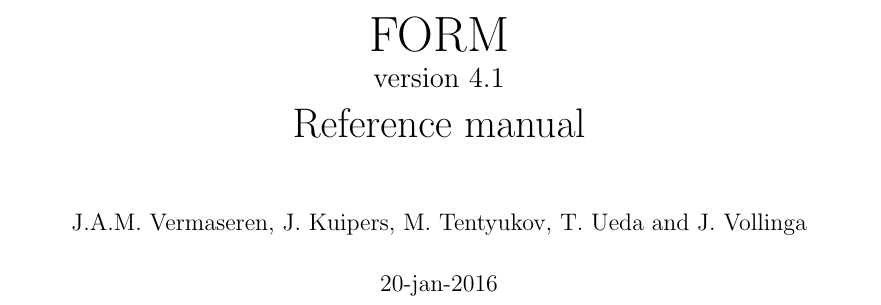
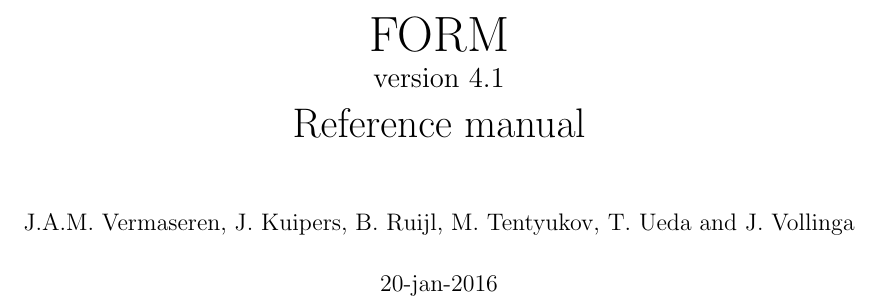
Before and after one commit to vermaseren/form, a LaTeX thesis (doc/manual/man.tex): part of page 1 of 260, cut so that both start at the same text. Compiled offline with pdfLaTeX.

Commit message:
[doc] Put Ben in the author list of the manual

```diff
--- a/doc/manual/man.tex
+++ b/doc/manual/man.tex
@@ -67,7 +67,7 @@
 \title{\Huge FORM \\ \Large version \formmajorversion.\formminorversion \\
   \huge Reference manual}
 \date{\formdate}
-\author{J.A.M.~Vermaseren, J.~Kuipers, M.~Tentyukov, T.~Ueda and J.~Vollinga}
+\author{J.A.M.~Vermaseren, J.~Kuipers, B.~Ruijl, M.~Tentyukov, T.~Ueda and J.~Vollinga}
 \end{titlepage}
 \maketitle
 %\clearemptydoublepage
```
Also changed, not shown: doc/manual/online.tex (+1 -1 lines), 1 other file.
